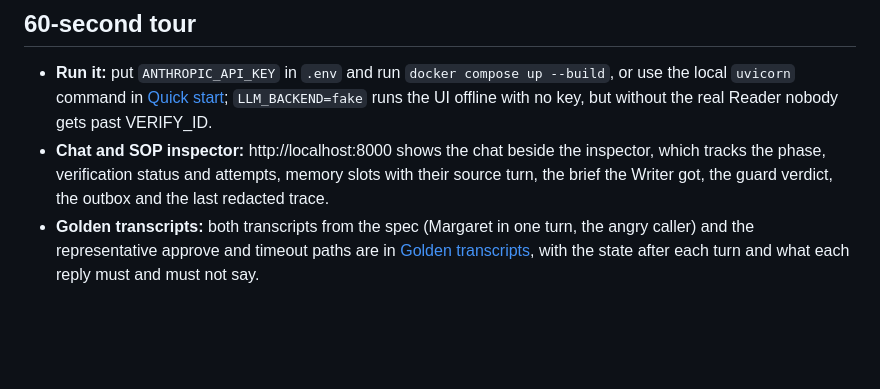
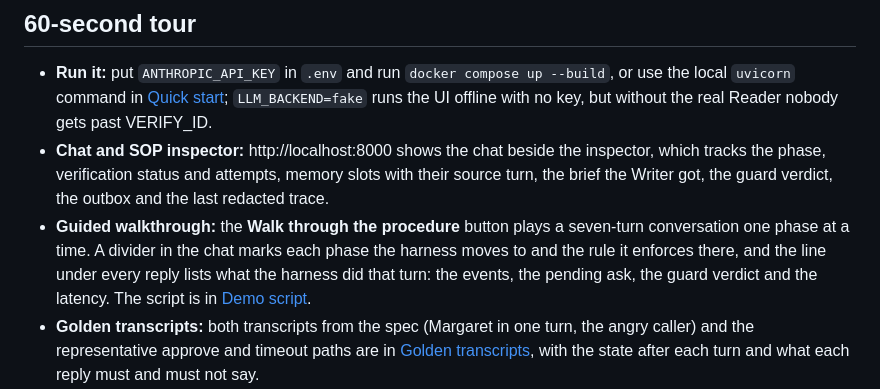
Before and after one commit to ChandhanSaai/sop-claims-agent, a Markdown page: README.md, the part around one of its changes. GitHub-like rendering; blank space fills up the shorter version.

```diff
--- a/README.md
+++ b/README.md
@@ -17,6 +17,10 @@ owns the SOP; the model reads and phrases:** one LLM call reads each message int
 - **Chat and SOP inspector:** http://localhost:8000 shows the chat beside the inspector, which tracks the
   phase, verification status and attempts, memory slots with their source turn, the brief the Writer got, the
   guard verdict, the outbox and the last redacted trace.
+- **Guided walkthrough:** the **Walk through the procedure** button plays a seven-turn conversation one
+  phase at a time. A divider in the chat marks each phase the harness moves to and the rule it enforces
+  there, and the line under every reply lists what the harness did that turn: the events, the pending ask,
+  the guard verdict and the latency. The script is in [Demo script](#demo-script).
 - **Golden transcripts:** both transcripts from the spec (Margaret in one turn, the angry caller) and the
   representative approve and timeout paths are in [Golden transcripts](#golden-transcripts), with the state
   after each turn and what each reply must and must not say.
```
Also changed, not shown: other parts of README.md (+17 -1 lines), docs/demo/chat-and-inspector.jpg, 4 other files.
